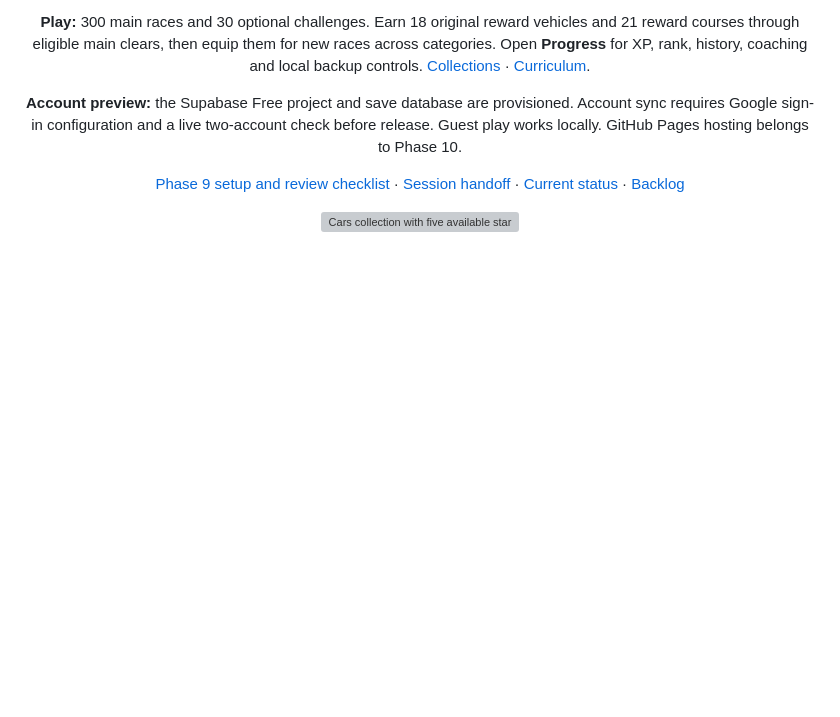
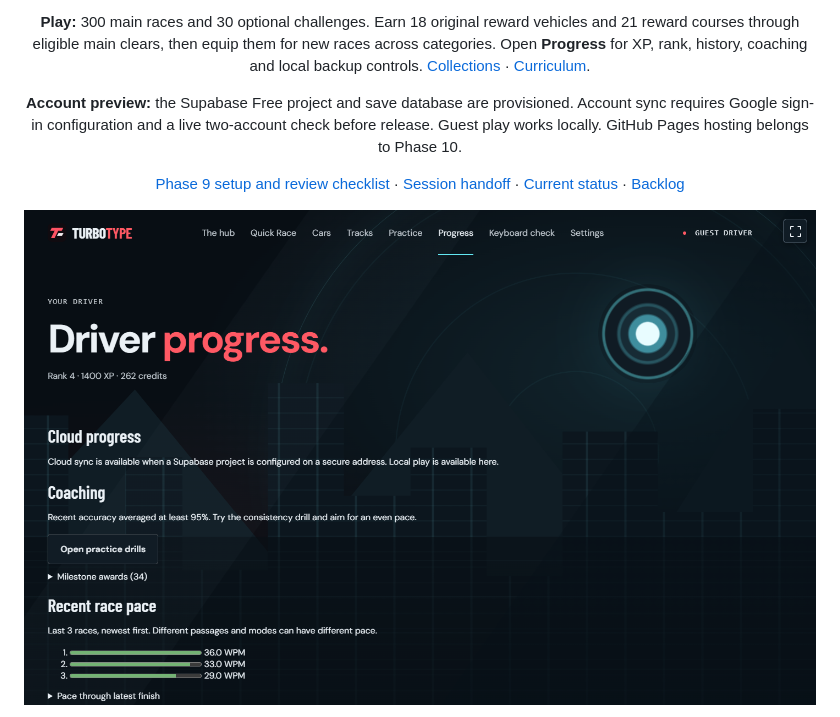
Before and after one commit to sahilshah2904/TurboType, a Markdown page: README.md, the part around one of its changes. Drawn GitHub-style; pictures changed too: docs/images/alpha27/driver-progress-fixture-1440.png (added); blank space fills up the shorter version; grey boxes are pictures that could not be loaded.

```diff
--- a/README.md
+++ b/README.md
@@ -11,5 +11,5 @@
 [Phase 9 setup and review checklist](docs/PHASE9_RESUME.md) · [Session handoff](docs/SESSION_HANDOFF.md) · [Current status](PROJECT_STATUS.md) · [Backlog](BACKLOG.md)
 
 
-![Cars collection with five available starters and milestone-sorted locked silhouettes](docs/images/alpha26/cars-1440.png)
+![Driver Progress with synthetic sample records and a recent pace chart](docs/images/alpha27/driver-progress-fixture-1440.png)
 
```
Also changed, not shown: other parts of README.md (+1 -1 lines), docs/TESTING.md (+4 -2 lines), docs/images/alpha27/crawler-preview-fixture-1440.png (added), docs/images/alpha27/orbital-yard-fixture-1440.png (added), 6 other files.
